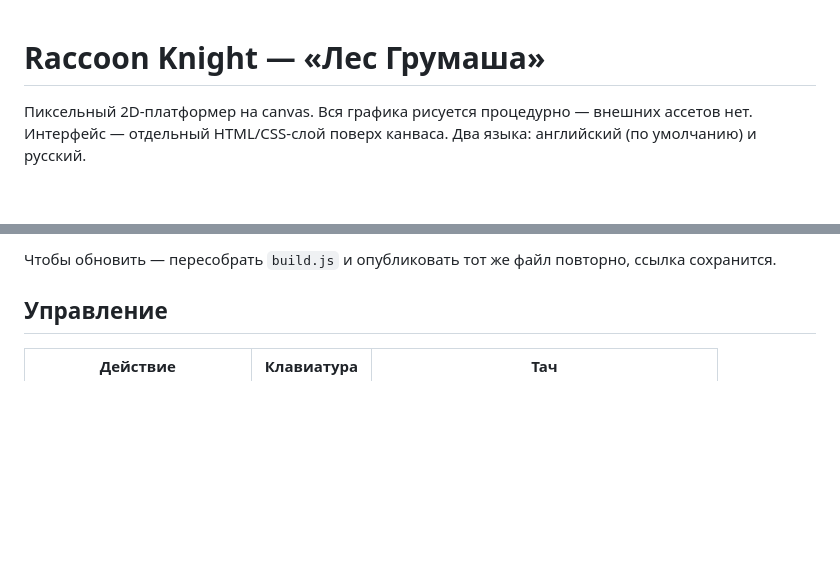
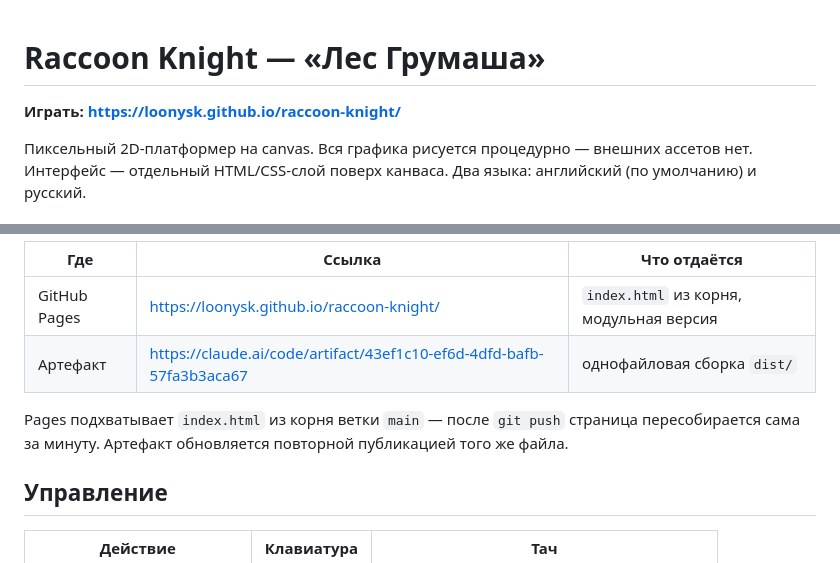
Before and after one commit to loonysk/raccoon-knight, a Markdown page: README.md, 2 parts joined by grey strips. Drawn GitHub-style; blank space fills up the shorter version.

Commit message:
README: ссылки на GitHub Pages и артефакт
Co-Authored-By: Claude Opus 5 <noreply@anthropic.com>

```diff
--- a/README.md
+++ b/README.md
@@ -1,4 +1,6 @@
 # Raccoon Knight — «Лес Грумаша»
+
+**Играть: https://loonysk.github.io/raccoon-knight/**
 
 Пиксельный 2D-платформер на canvas. Вся графика рисуется процедурно — внешних ассетов нет.
 Интерфейс — отдельный HTML/CSS-слой поверх канваса. Два языка: английский (по умолчанию) и русский.
@@ -27,5 +29,11 @@ node raccoon-knight/build.js
 
-Чтобы обновить — пересобрать `build.js` и опубликовать тот же файл повторно, ссылка сохранится.
+| Где | Ссылка | Что отдаётся |
+|---|---|---|
+| GitHub Pages | <https://loonysk.github.io/raccoon-knight/> | `index.html` из корня, модульная версия |
+| Артефакт | <https://claude.ai/code/artifact/43ef1c10-ef6d-4dfd-bafb-57fa3b3aca67> | однофайловая сборка `dist/` |
+
+Pages подхватывает `index.html` из корня ветки `main` — после `git push` страница
+пересобирается сама за минуту. Артефакт обновляется повторной публикацией того же файла.
 
 ## Управление
 
```
Also changed, not shown: other parts of README.md (+1 -1 lines).
